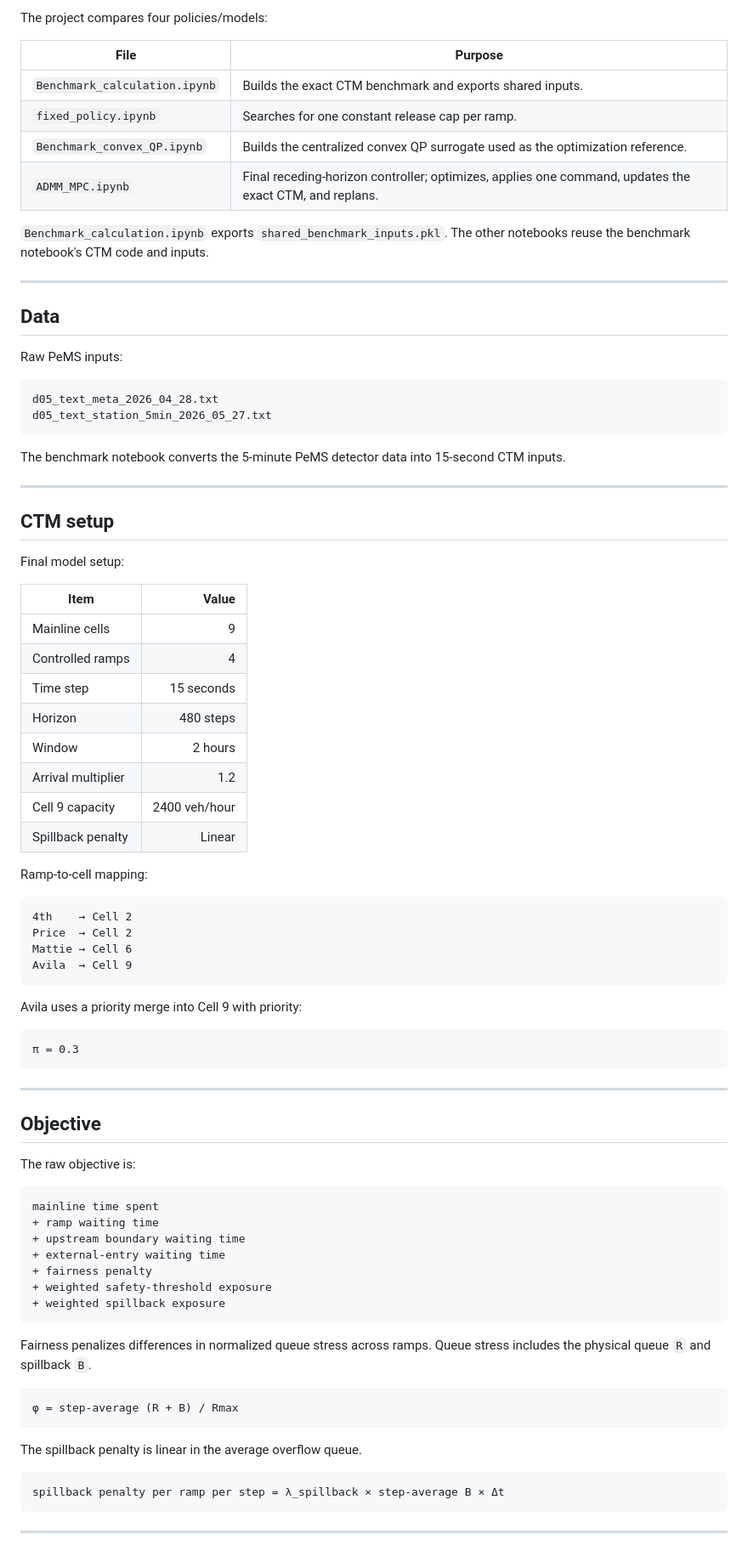
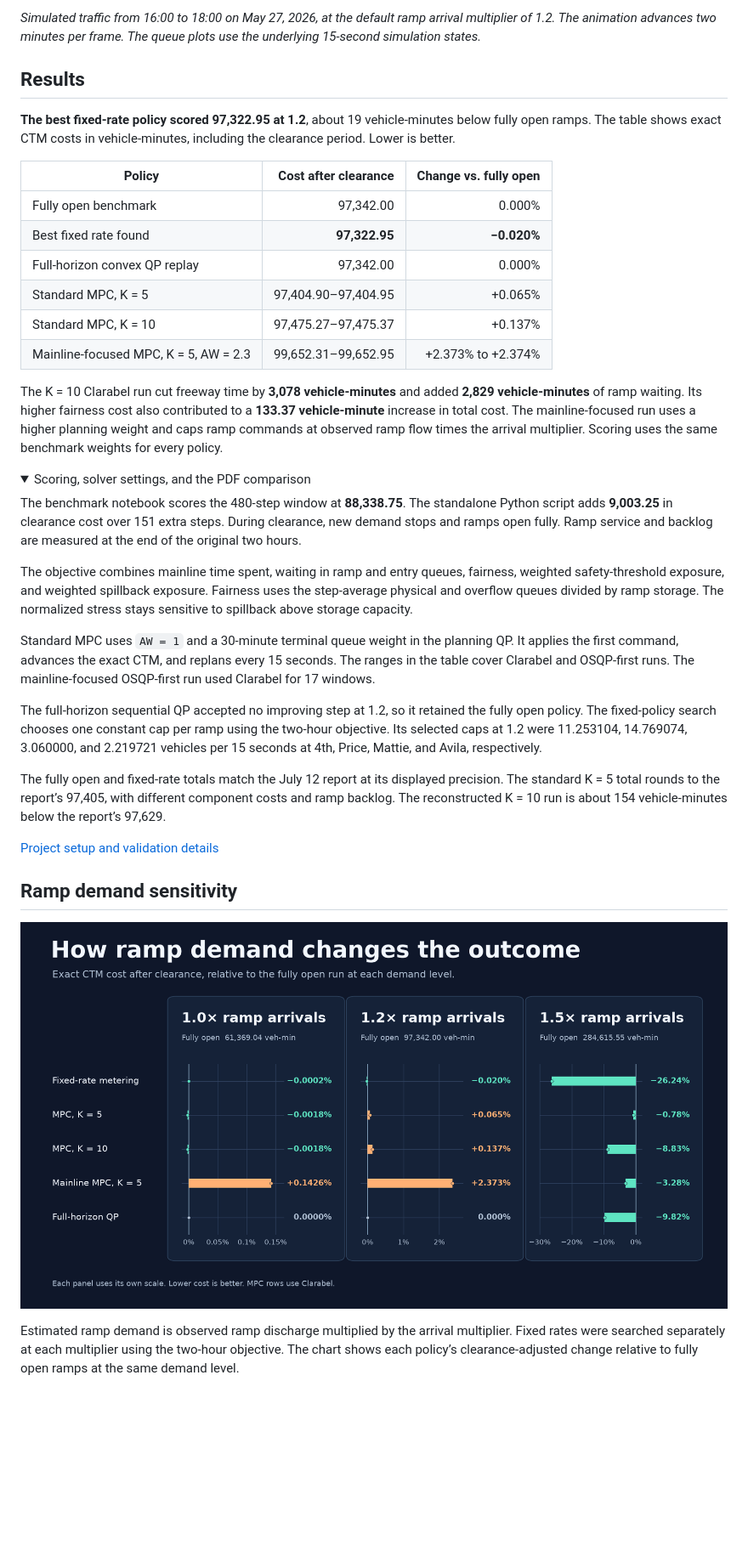
Before and after one commit to IsaacHusaiin/ADMM-Highway-Delay-Control, a Markdown page: README.md, the part around one of its changes. Shown at 85% size. GitHub-like rendering; pictures changed too: assets/arrival-sensitivity.png (added); folded sections open; blank space fills up the shorter version.

Commit message:
new readme file

````diff
--- a/README.md
+++ b/README.md
@@ -10,87 +10,41 @@ The goal is to test whether an optimized controller can reduce the total system
 
-The project compares four policies/models:
+*Simulated traffic from 16:00 to 18:00 on May 27, 2026, at the default ramp arrival multiplier of 1.2. The animation advances two minutes per frame. The queue plots use the underlying 15-second simulation states.*
 
-| File                          | Purpose                                                                                                |
-| ----------------------------- | ------------------------------------------------------------------------------------------------------ |
-| `Benchmark_calculation.ipynb` | Builds the exact CTM benchmark and exports shared inputs.                                              |
-| `fixed_policy.ipynb`         | Searches for one constant release cap per ramp.                                                       |
-| `Benchmark_convex_QP.ipynb`   | Builds the centralized convex QP surrogate used as the optimization reference.                         |
-| `ADMM_MPC.ipynb`              | Final receding-horizon controller; optimizes, applies one command, updates the exact CTM, and replans. |
+## Results
 
-`Benchmark_calculation.ipynb` exports `shared_benchmark_inputs.pkl`. The other notebooks reuse the benchmark notebook's CTM code and inputs.
+**The best fixed-rate policy scored 97,322.95 at 1.2**, about 19 vehicle-minutes below fully open ramps. The table shows exact CTM costs in vehicle-minutes, including the clearance period. Lower is better.
 
----
+| Policy | Cost after clearance | Change vs. fully open |
+| --- | ---: | ---: |
+| Fully open benchmark | 97,342.00 | 0.000% |
+| Best fixed rate found | **97,322.95** | **−0.020%** |
+| Full-horizon convex QP replay | 97,342.00 | 0.000% |
+| Standard MPC, K = 5 | 97,404.90–97,404.95 | +0.065% |
+| Standard MPC, K = 10 | 97,475.27–97,475.37 | +0.137% |
+| Mainline-focused MPC, K = 5, AW = 2.3 | 99,652.31–99,652.95 | +2.373% to +2.374% |
 
-## Data
+The K = 10 Clarabel run cut freeway time by **3,078 vehicle-minutes** and added **2,829 vehicle-minutes** of ramp waiting. Its higher fairness cost also contributed to a **133.37 vehicle-minute** increase in total cost. The mainline-focused run uses a higher planning weight and caps ramp commands at observed ramp flow times the arrival multiplier. Scoring uses the same benchmark weights for every policy.
 
-Raw PeMS inputs:
+<details>
+<summary>Scoring, solver settings, and the PDF comparison</summary>
 
-```text
-d05_text_meta_2026_04_28.txt
-d05_text_station_5min_2026_05_27.txt
-```
+The benchmark notebook scores the 480-step window at **88,338.75**. The standalone Python script adds **9,003.25** in clearance cost over 151 extra steps. During clearance, new demand stops and ramps open fully. Ramp service and backlog are measured at the end of the original two hours.
 
-The benchmark notebook converts the 5-minute PeMS detector data into 15-second CTM inputs.
+The objective combines mainline time spent, waiting in ramp and entry queues, fairness, weighted safety-threshold exposure, and weighted spillback exposure. Fairness uses the step-average physical and overflow queues divided by ramp storage. The normalized stress stays sensitive to spillback above storage capacity.
 
----
+Standard MPC uses `AW = 1` and a 30-minute terminal queue weight in the planning QP. It applies the first command, advances the exact CTM, and replans every 15 seconds. The ranges in the table cover Clarabel and OSQP-first runs. The mainline-focused OSQP-first run used Clarabel for 17 windows.
 
-## CTM setup
+The full-horizon sequential QP accepted no improving step at 1.2, so it retained the fully open policy. The fixed-policy search chooses one constant cap per ramp using the two-hour objective. Its selected caps at 1.2 were 11.253104, 14.769074, 3.060000, and 2.219721 vehicles per 15 seconds at 4th, Price, Mattie, and Avila, respectively.
 
-Final model setup:
+The fully open and fixed-rate totals match the July 12 report at its displayed precision. The standard K = 5 total rounds to the report’s 97,405, with different component costs and ramp backlog. The reconstructed K = 10 run is about 154 vehicle-minutes below the report’s 97,629.
 
-| Item               |         Value |
-| ------------------ | ------------: |
-| Mainline cells     |             9 |
-| Controlled ramps   |             4 |
-| Time step          |    15 seconds |
-| Horizon            |     480 steps |
-| Window             |       2 hours |
-| Arrival multiplier |           1.2 |
-| Cell 9 capacity    | 2400 veh/hour |
-| Spillback penalty  |        Linear |
+[Project setup and validation details](./%23%20Project%20Setup%20Report.md)
 
-Ramp-to-cell mapping:
+</details>
 
-```text
-4th    → Cell 2
-Price  → Cell 2
-Mattie → Cell 6
-Avila  → Cell 9
-```
+## Ramp demand sensitivity
 
-Avila uses a priority merge into Cell 9 with priority:
+![Exact CTM cost changes for five metering policies relative to fully open ramps at ramp arrival multipliers 1.0, 1.2, and 1.5.](assets/arrival-sensitivity.png)
 
-```text
-π = 0.3
-```
+Estimated ramp demand is observed ramp discharge multiplied by the arrival multiplier. Fixed rates were searched separately at each multiplier using the two-hour objective. The chart shows each policy’s clearance-adjusted change relative to fully open ramps at the same demand level.
 
----
-
-## Objective
-
-The raw objective is:
-
-```text
-mainline time spent
-+ ramp waiting time
-+ upstream boundary waiting time
-+ external-entry waiting time
-+ fairness penalty
-+ weighted safety-threshold exposure
-+ weighted spillback exposure
-```
-
-Fairness penalizes differences in normalized queue stress across ramps. Queue stress includes the physical queue `R` and spillback `B`.
-
-```text
-φ = step-average (R + B) / Rmax
-```
-
-The spillback penalty is linear in the average overflow queue.
-
-```text
-spillback penalty per ramp per step = λ_spillback × step-average B × Δt
-```
-
----
-
````
Also changed, not shown: other parts of README.md (+37 -120 lines), 1 other file.
